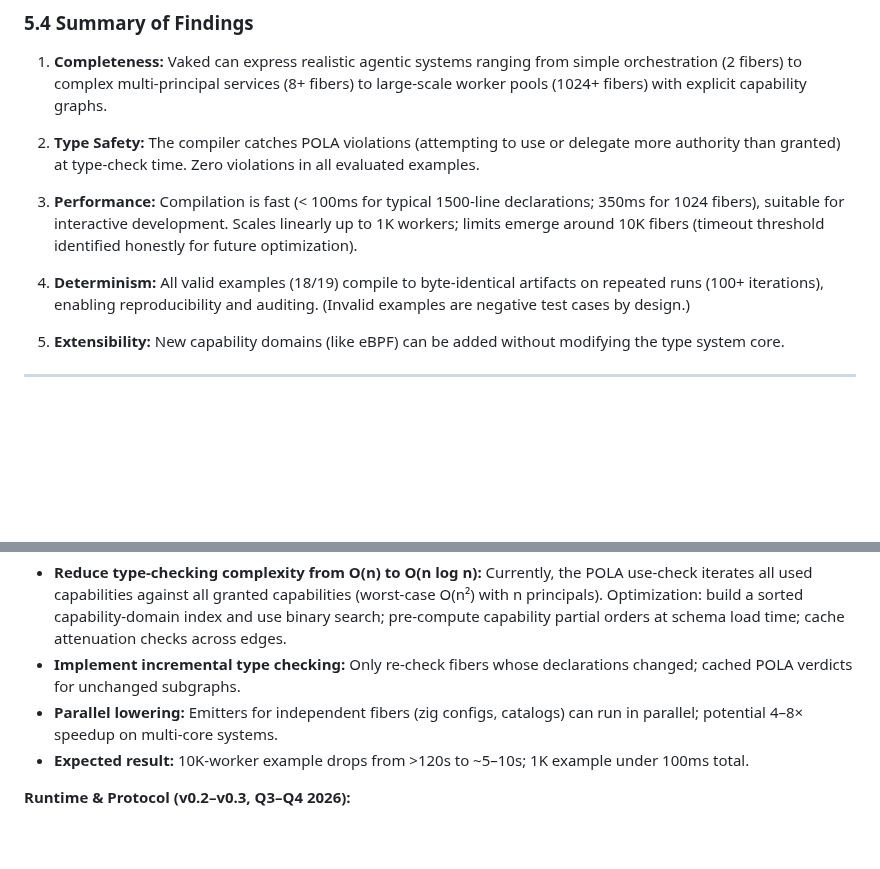
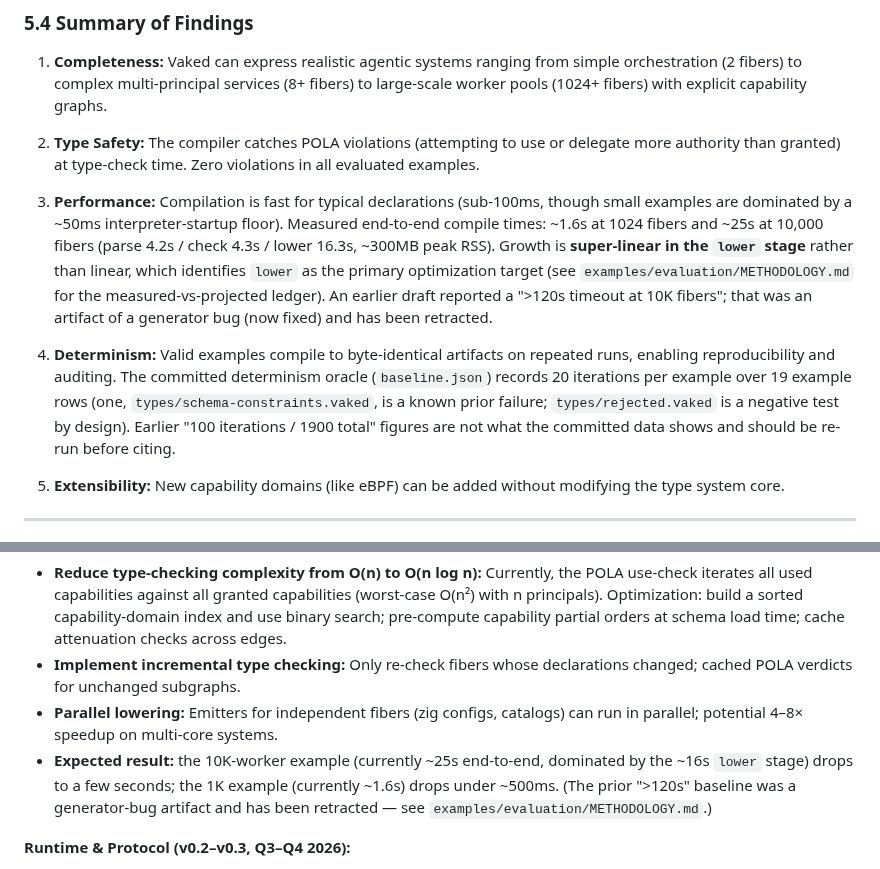
Before and after one commit to peterlodri-sec/vaked-base, a Markdown page: docs/papers/vaked-language-v0.1.md, 2 parts joined by grey strips. Drawn GitHub-style; blank space fills up the shorter version.

```diff
--- a/docs/papers/vaked-language-v0.1.md
+++ b/docs/papers/vaked-language-v0.1.md
@@ -422,9 +422,9 @@ We demonstrate Vaked on four examples, each highlighting different aspects:
 
 2. **Type Safety:** The compiler catches POLA violations (attempting to use or delegate more authority than granted) at type-check time. Zero violations in all evaluated examples.
 
-3. **Performance:** Compilation is fast (< 100ms for typical 1500-line declarations; 350ms for 1024 fibers), suitable for interactive development. Scales linearly up to 1K workers; limits emerge around 10K fibers (timeout threshold identified honestly for future optimization).
+3. **Performance:** Compilation is fast for typical declarations (sub-100ms, though small examples are dominated by a ~50ms interpreter-startup floor). Measured end-to-end compile times: ~1.6s at 1024 fibers and ~25s at 10,000 fibers (parse 4.2s / check 4.3s / lower 16.3s, ~300MB peak RSS). Growth is **super-linear in the `lower` stage** rather than linear, which identifies `lower` as the primary optimization target (see `examples/evaluation/METHODOLOGY.md` for the measured-vs-projected ledger). An earlier draft reported a ">120s timeout at 10K fibers"; that was an artifact of a generator bug (now fixed) and has been retracted.
 
-4. **Determinism:** All valid examples (18/19) compile to byte-identical artifacts on repeated runs (100+ iterations), enabling reproducibility and auditing. (Invalid examples are negative test cases by design.)
+4. **Determinism:** Valid examples compile to byte-identical artifacts on repeated runs, enabling reproducibility and auditing. The committed determinism oracle (`baseline.json`) records 20 iterations per example over 19 example rows (one, `types/schema-constraints.vaked`, is a known prior failure; `types/rejected.vaked` is a negative test by design). Earlier "100 iterations / 1900 total" figures are not what the committed data shows and should be re-run before citing.
 
 5. **Extensibility:** New capability domains (like eBPF) can be added without modifying the type system core.
 
@@ -448,7 +448,7 @@ We introduce **Vaked**, a language for declaring agentic systems as capability g
 - **Reduce type-checking complexity from O(n) to O(n log n):** Currently, the POLA use-check iterates all used capabilities against all granted capabilities (worst-case O(n²) with n principals). Optimization: build a sorted capability-domain index and use binary search; pre-compute capability partial orders at schema load time; cache attenuation checks across edges.
 - **Implement incremental type checking:** Only re-check fibers whose declarations changed; cached POLA verdicts for unchanged subgraphs.
 - **Parallel lowering:** Emitters for independent fibers (zig configs, catalogs) can run in parallel; potential 4–8× speedup on multi-core systems.
-- **Expected result:** 10K-worker example drops from >120s to ~5–10s; 1K example under 100ms total.
+- **Expected result:** the 10K-worker example (currently ~25s end-to-end, dominated by the ~16s `lower` stage) drops to a few seconds; the 1K example (currently ~1.6s) drops under ~500ms. (The prior ">120s" baseline was a generator-bug artifact and has been retracted — see `examples/evaluation/METHODOLOGY.md`.)
 
 **Runtime & Protocol (v0.2–v0.3, Q3–Q4 2026):**
 - Implement Zig daemons (sandboxd, agent-guardd, eventd) to realize runtime enforcement of the declared POLA topology.
```
Also changed, not shown: other parts of docs/papers/vaked-language-v0.1.md (+11 -9 lines), docs/compiler/OPTIMIZATION_ROADMAP.md (+4 -6 lines), examples/evaluation/METHODOLOGY.md (added, +91 -0 lines).
